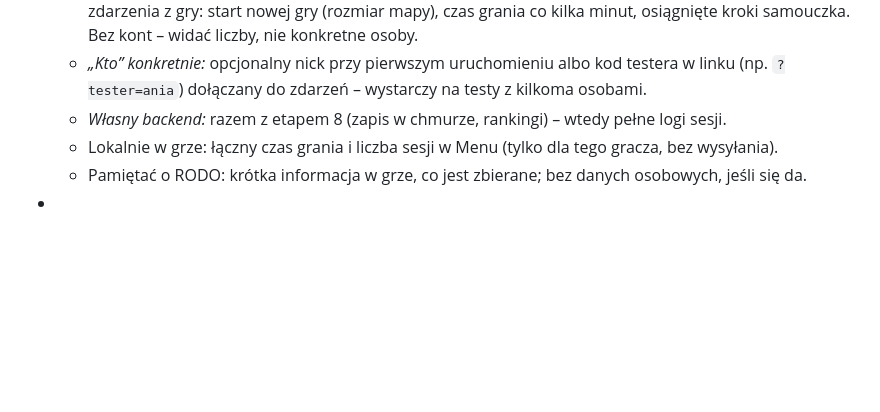
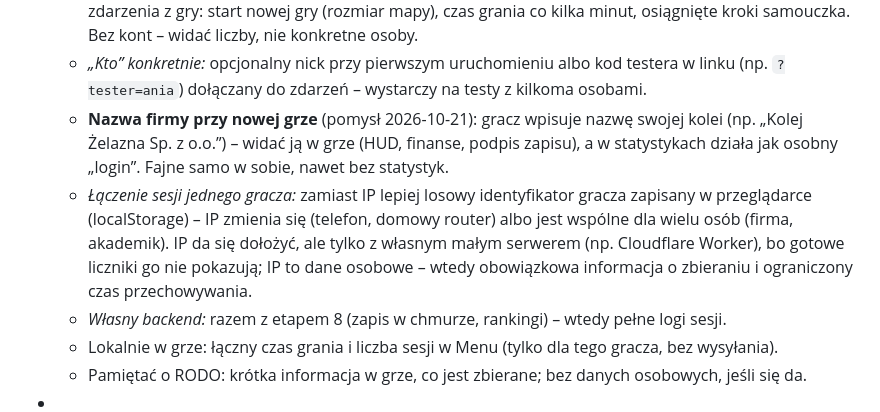
Before and after one commit to Vorphy/Iron-Hub, a Markdown page: docs/04-roadmapa.md, the part around the change. Drawn GitHub-style; blank space fills up the shorter version.

Commit message:
docs: roadmapa – nazwa firmy i łączenie sesji graczy
Co-Authored-By: Claude Opus 5.5 (1M context) <noreply@anthropic.com>

```diff
--- a/docs/04-roadmapa.md
+++ b/docs/04-roadmapa.md
@@ -124,6 +124,8 @@ Kredyt i bankructwo · minimapa · pierwsze kroki · lokomotywy z biegiem lat i
 - **Statystyki graczy** (pomysł 2026-10-21): kto wchodził, czy grał i jak długo – przyda się przy etapie 5. Gra jest statyczną stroną (GitHub Pages, bez serwera), więc do wyboru:
   - *Prosto, bez serwera:* lekki licznik odwiedzin szanujący prywatność (np. GoatCounter, Plausible) + własne zdarzenia z gry: start nowej gry (rozmiar mapy), czas grania co kilka minut, osiągnięte kroki samouczka. Bez kont – widać liczby, nie konkretne osoby.
   - *„Kto” konkretnie:* opcjonalny nick przy pierwszym uruchomieniu albo kod testera w linku (np. `?tester=ania`) dołączany do zdarzeń – wystarczy na testy z kilkoma osobami.
+  - **Nazwa firmy przy nowej grze** (pomysł 2026-10-21): gracz wpisuje nazwę swojej kolei (np. „Kolej Żelazna Sp. z o.o.”) – widać ją w grze (HUD, finanse, podpis zapisu), a w statystykach działa jak osobny „login”. Fajne samo w sobie, nawet bez statystyk.
+  - *Łączenie sesji jednego gracza:* zamiast IP lepiej losowy identyfikator gracza zapisany w przeglądarce (localStorage) – IP zmienia się (telefon, domowy router) albo jest wspólne dla wielu osób (firma, akademik). IP da się dołożyć, ale tylko z własnym małym serwerem (np. Cloudflare Worker), bo gotowe liczniki go nie pokazują; IP to dane osobowe – wtedy obowiązkowa informacja o zbieraniu i ograniczony czas przechowywania.
   - *Własny backend:* razem z etapem 8 (zapis w chmurze, rankingi) – wtedy pełne logi sesji.
   - Lokalnie w grze: łączny czas grania i liczba sesji w Menu (tylko dla tego gracza, bez wysyłania).
   - Pamiętać o RODO: krótka informacja w grze, co jest zbierane; bez danych osobowych, jeśli się da.
```
